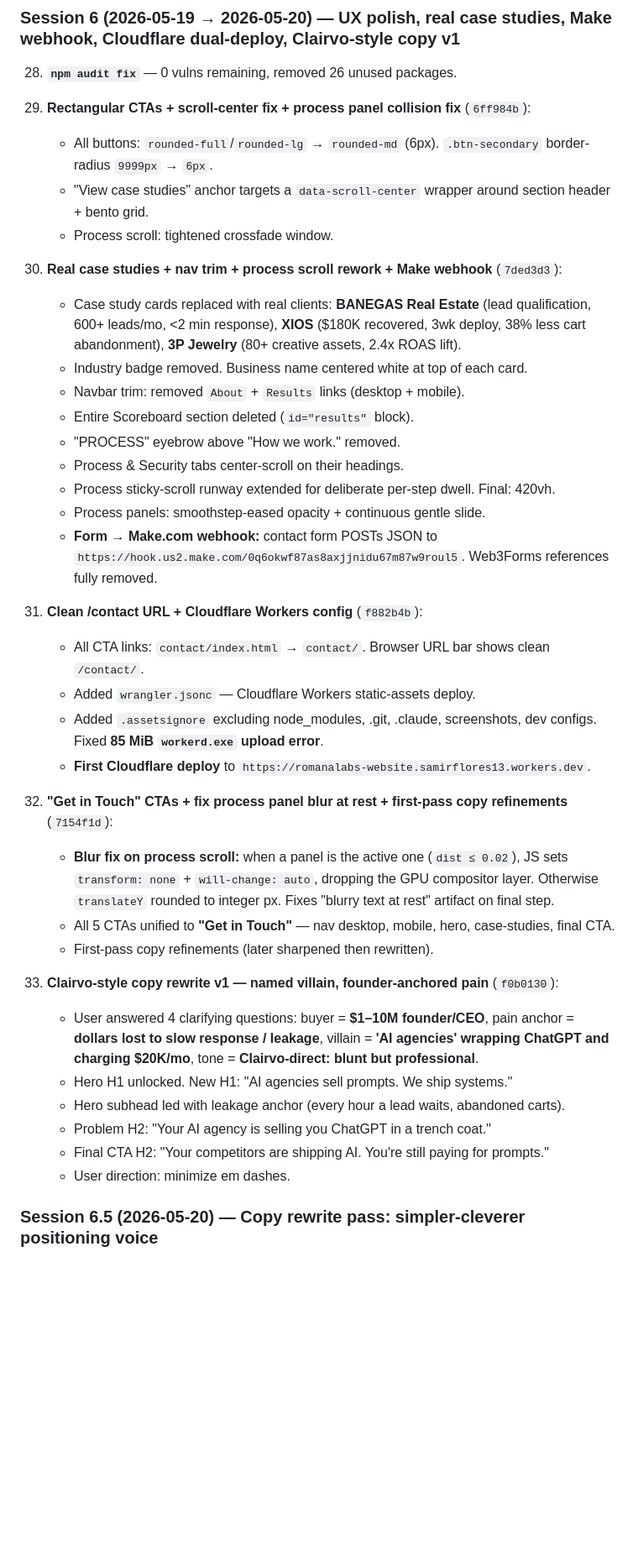
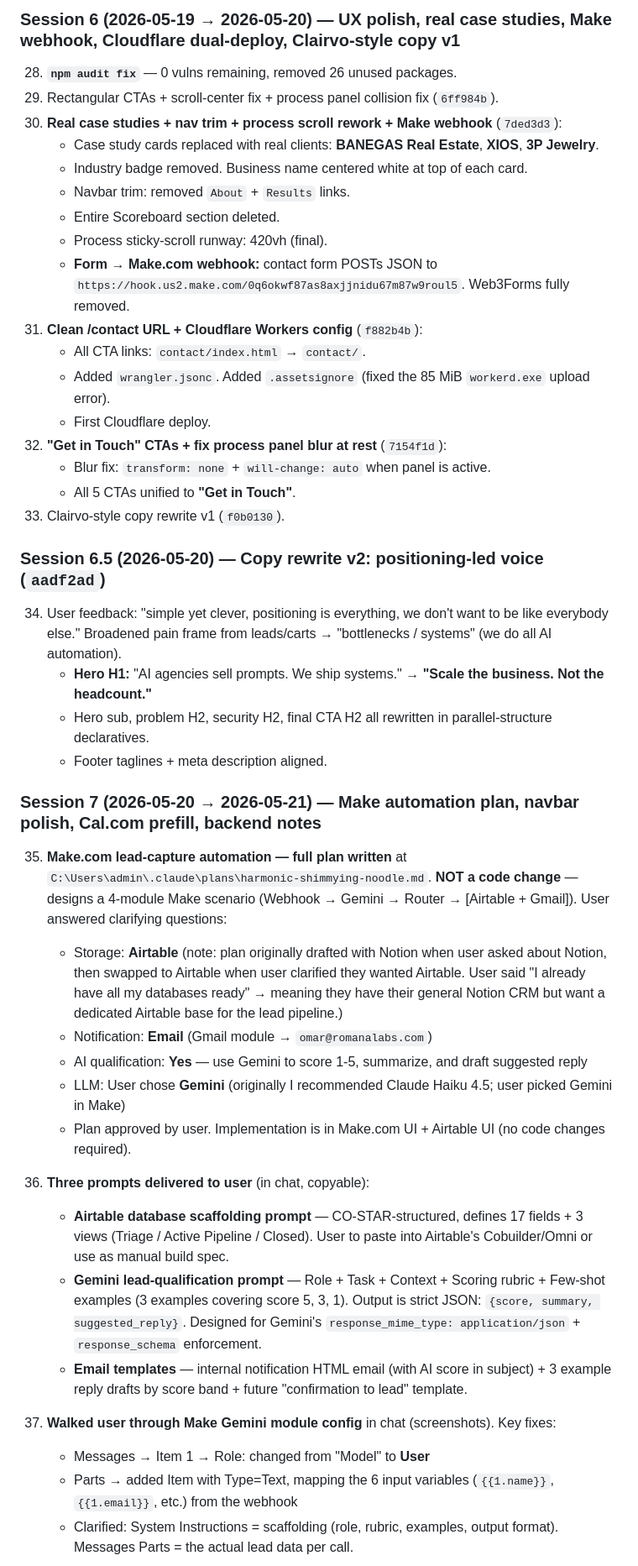
Before and after one commit to OmarflorexAI/romanalabs-website, a Markdown page: progress.md, the part around one of its changes. Shown at 84% size. GitHub-like rendering; blank space fills up the shorter version.

Commit message:
checkpoint: post-Session-7 (Make automation plan, navbar polish, Cal prefill, backend notes, .md leak fix)
Co-Authored-By: Claude Opus 4.7 <noreply@anthropic.com>

```diff
--- a/progress.md
+++ b/progress.md
@@ -49,41 +49,46 @@ ROMANALABS marketing site — static two-page site (`/` and `/contact`) at `c:\U
 ### Session 6 (2026-05-19 → 2026-05-20) — UX polish, real case studies, Make webhook, Cloudflare dual-deploy, Clairvo-style copy v1
 
 28. **`npm audit fix`** — 0 vulns remaining, removed 26 unused packages.
+29. Rectangular CTAs + scroll-center fix + process panel collision fix (`6ff984b`).
+30. **Real case studies + nav trim + process scroll rework + Make webhook** (`7ded3d3`):
+    - Case study cards replaced with real clients: **BANEGAS Real Estate**, **XIOS**, **3P Jewelry**.
+    - Industry badge removed. Business name centered white at top of each card.
+    - Navbar trim: removed `About` + `Results` links.
+    - Entire Scoreboard section deleted.
+    - Process sticky-scroll runway: 420vh (final).
+    - **Form → Make.com webhook:** contact form POSTs JSON to `https://hook.us2.make.com/0q6okwf87as8axjjnidu67m87w9roul5`. Web3Forms fully removed.
+31. **Clean /contact URL + Cloudflare Workers config** (`f882b4b`):
+    - All CTA links: `contact/index.html` → `contact/`.
+    - Added `wrangler.jsonc`. Added `.assetsignore` (fixed the 85 MiB `workerd.exe` upload error).
+    - First Cloudflare deploy.
+32. **"Get in Touch" CTAs + fix process panel blur at rest** (`7154f1d`):
+    - Blur fix: `transform: none` + `will-change: auto` when panel is active.
+    - All 5 CTAs unified to **"Get in Touch"**.
+33. Clairvo-style copy rewrite v1 (`f0b0130`).
 
-29. **Rectangular CTAs + scroll-center fix + process panel collision fix** (`6ff984b`):
-    - All buttons: `rounded-full`/`rounded-lg` → `rounded-md` (6px). `.btn-secondary` border-radius `9999px` → `6px`.
-    - "View case studies" anchor targets a `data-scroll-center` wrapper around section header + bento grid.
-    - Process scroll: tightened crossfade window.
+### Session 6.5 (2026-05-20) — Copy rewrite v2: positioning-led voice (`aadf2ad`)
 
-30. **Real case studies + nav trim + process scroll rework + Make webhook** (`7ded3d3`):
-    - Case study cards replaced with real clients: **BANEGAS Real Estate** (lead qualification, 600+ leads/mo, <2 min response), **XIOS** ($180K recovered, 3wk deploy, 38% less cart abandonment), **3P Jewelry** (80+ creative assets, 2.4x ROAS lift).
-    - Industry badge removed. Business name centered white at top of each card.
-    - Navbar trim: removed `About` + `Results` links (desktop + mobile).
-    - Entire Scoreboard section deleted (`id="results"` block).
-    - "PROCESS" eyebrow above "How we work." removed.
-    - Process & Security tabs center-scroll on their headings.
-    - Process sticky-scroll runway extended for deliberate per-step dwell. Final: 420vh.
-    - Process panels: smoothstep-eased opacity + continuous gentle slide.
-    - **Form → Make.com webhook:** contact form POSTs JSON to `https://hook.us2.make.com/0q6okwf87as8axjjnidu67m87w9roul5`. Web3Forms references fully removed.
+34. User feedback: "simple yet clever, positioning is everything, we don't want to be like everybody else." Broadened pain frame from leads/carts → "bottlenecks / systems" (we do all AI automation).
+    - **Hero H1:** "AI agencies sell prompts. We ship systems." → **"Scale the business. Not the headcount."**
+    - Hero sub, problem H2, security H2, final CTA H2 all rewritten in parallel-structure declaratives.
+    - Footer taglines + meta description aligned.
 
-31. **Clean /contact URL + Cloudflare Workers config** (`f882b4b`):
-    - All CTA links: `contact/index.html` → `contact/`. Browser URL bar shows clean `/contact/`.
-    - Added `wrangler.jsonc` — Cloudflare Workers static-assets deploy.
-    - Added `.assetsignore` excluding node_modules, .git, .claude, screenshots, dev configs. Fixed **85 MiB `workerd.exe` upload error**.
-    - **First Cloudflare deploy** to `https://romanalabs-website.samirflores13.workers.dev`.
+### Session 7 (2026-05-20 → 2026-05-21) — Make automation plan, navbar polish, Cal.com prefill, backend notes
 
-32. **"Get in Touch" CTAs + fix process panel blur at rest + first-pass copy refinements** (`7154f1d`):
-    - **Blur fix on process scroll:** when a panel is the active one (`dist ≤ 0.02`), JS sets `transform: none` + `will-change: auto`, dropping the GPU compositor layer. Otherwise `translateY` rounded to integer px. Fixes "blurry text at rest" artifact on final step.
-    - All 5 CTAs unified to **"Get in Touch"** — nav desktop, mobile, hero, case-studies, final CTA.
-    - First-pass copy refinements (later sharpened then rewritten).
+35. **Make.com lead-capture automation — full plan written** at `C:\Users\admin\.claude\plans\harmonic-shimmying-noodle.md`. **NOT a code change** — designs a 4-module Make scenario (Webhook → Gemini → Router → [Airtable + Gmail]). User answered clarifying questions:
+    - Storage: **Airtable** (note: plan originally drafted with Notion when user asked about Notion, then swapped to Airtable when user clarified they wanted Airtable. User said "I already have all my databases ready" → meaning they have their general Notion CRM but want a dedicated Airtable base for the lead pipeline.)
+    - Notification: **Email** (Gmail module → `omar@romanalabs.com`)
+    - AI qualification: **Yes** — use Gemini to score 1-5, summarize, and draft suggested reply
+    - LLM: User chose **Gemini** (originally I recommended Claude Haiku 4.5; user picked Gemini in Make)
+    - Plan approved by user. Implementation is in Make.com UI + Airtable UI (no code changes required).
 
-33. **Clairvo-style copy rewrite v1 — named villain, founder-anchored pain** (`f0b0130`):
-    - User answered 4 clarifying questions: buyer = **$1–10M founder/CEO**, pain anchor = **dollars lost to slow response / leakage**, villain = **'AI agencies' wrapping ChatGPT and charging $20K/mo**, tone = **Clairvo-direct: blunt but professional**.
-    - Hero H1 unlocked. New H1: "AI agencies sell prompts. We ship systems."
-    - Hero subhead led with leakage anchor (every hour a lead waits, abandoned carts).
-    - Problem H2: "Your AI agency is selling you ChatGPT in a trench coat."
-    - Final CTA H2: "Your competitors are shipping AI. You're still paying for prompts."
-    - User direction: minimize em dashes.
+36. **Three prompts delivered to user** (in chat, copyable):
+    - **Airtable database scaffolding prompt** — CO-STAR-structured, defines 17 fields + 3 views (Triage / Active Pipeline / Closed). User to paste into Airtable's Cobuilder/Omni or use as manual build spec.
+    - **Gemini lead-qualification prompt** — Role + Task + Context + Scoring rubric + Few-shot examples (3 examples covering score 5, 3, 1). Output is strict JSON: `{score, summary, suggested_reply}`. Designed for Gemini's `response_mime_type: application/json` + `response_schema` enforcement.
+    - **Email templates** — internal notification HTML email (with AI score in subject) + 3 example reply drafts by score band + future "confirmation to lead" template.
 
-### Session 6.5 (2026-05-20) — Copy rewrite pass: simpler-cleverer positioning voice
+37. **Walked user through Make Gemini module config** in chat (screenshots). Key fixes:
+    - Messages → Item 1 → Role: changed from "Model" to **User**
+    - Parts → added Item with Type=Text, mapping the 6 input variables (`{{1.name}}`, `{{1.email}}`, etc.) from the webhook
+    - Clarified: System Instructions = scaffolding (role, rubric, examples, output format). Messages Parts = the actual lead data per call.
 
```
Also changed, not shown: other parts of progress.md (+99 -80 lines).
